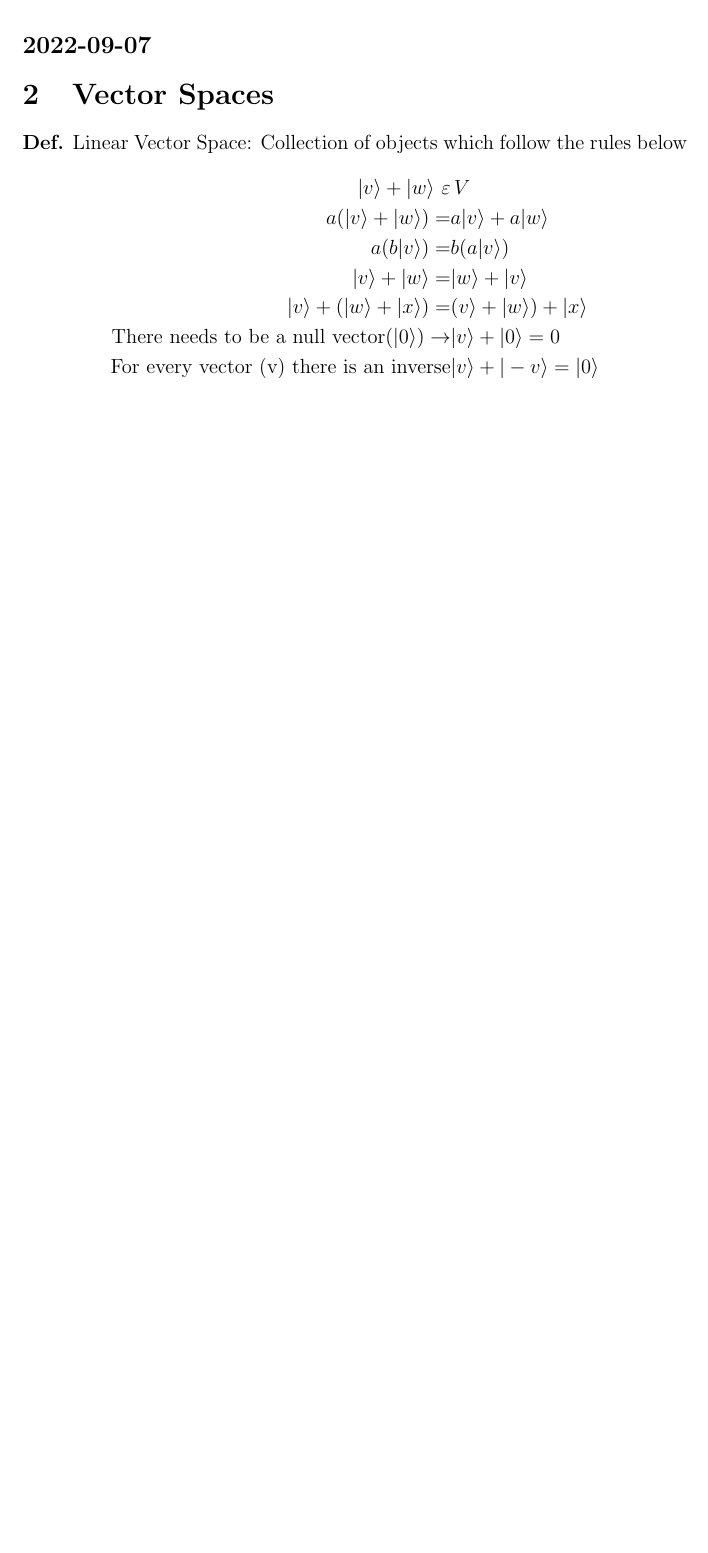
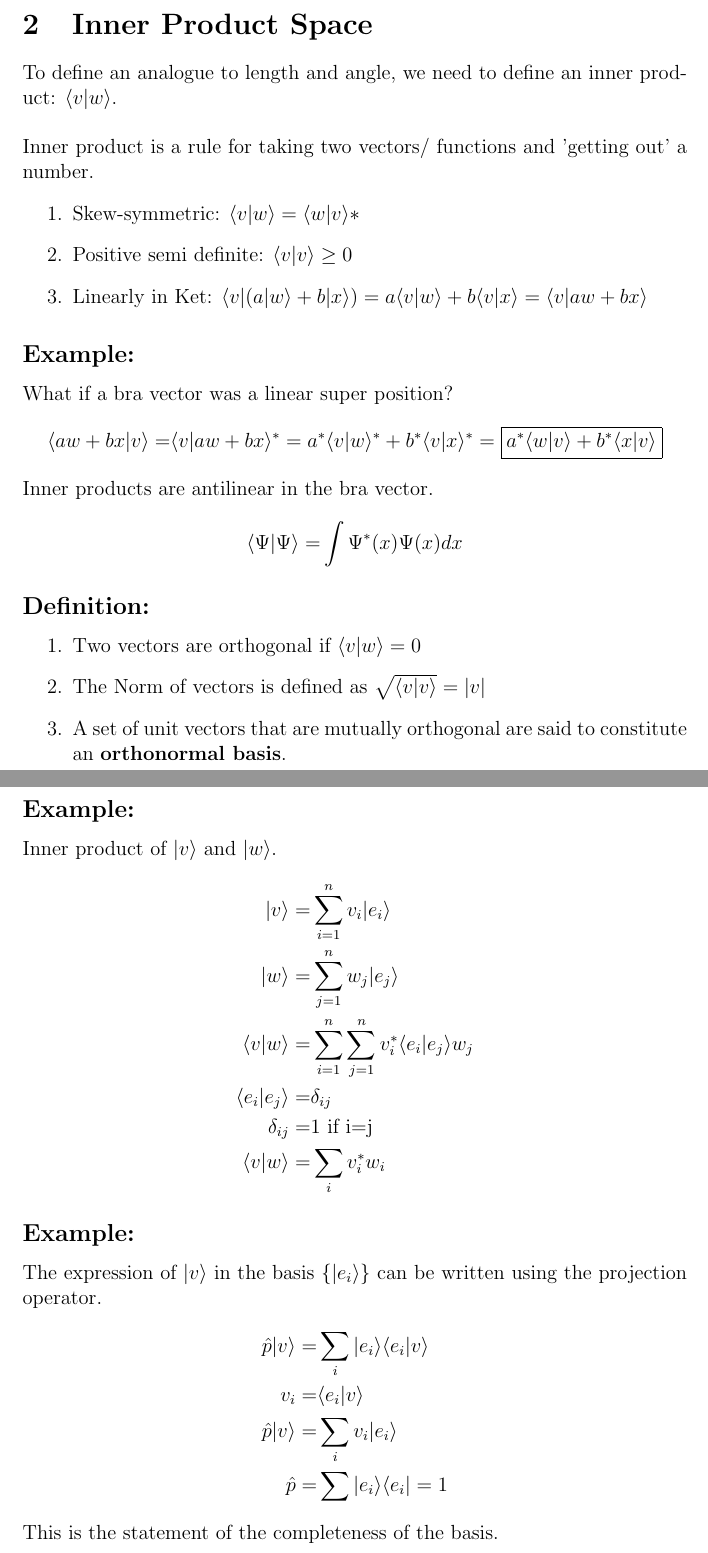
Before and after one commit to gkerr708/LaTeX, a LaTeX document (Quantum Mechanics II/Quantum Mechanics II.tex): part of page 2 of 2 before the commit and two parts of pages 4 and 5 of 5 after it, the two joined at a grey line, cut at the place of the change, the shorter picture padded with empty space. Compiled offline with pdfLaTeX.

Commit message:
Added Quantum Mechanics Notes

```diff
--- a/Quantum Mechanics II/Quantum Mechanics II.tex
+++ b/Quantum Mechanics II/Quantum Mechanics II.tex
@@ -47,4 +55,3 @@ a(b|v\rangle) =& b(a|v\rangle)
 \\
 \text{There needs to be a null vector} (|0\rangle) \rightarrow& |v\rangle + |0\rangle = 0
 \\
-\text{For every vector (v) there is an inverse} &
@@ -54,2 +68 @@ a(b|v\rangle) =& b(a|v\rangle)
 
-\subsection*{2022-09-07}
@@ -56,2 +82 @@ a(b|v\rangle) =& b(a|v\rangle)
 
-\section{Vector Spaces}
@@ -58,2 +106 @@ a(b|v\rangle) =& b(a|v\rangle)
 
-\textbf{Def.} Linear Vector Space: Collection of objects which follow the rules below
@@ -60,2 +116 @@ a(b|v\rangle) =& b(a|v\rangle)
 \begin{align*}
-|v\rangle + |w\rangle \ \varepsilon& \, V
@@ -62,4 +129,3 @@ a(b|v\rangle) =& b(a|v\rangle)
 \\
-a(|v\rangle + |w\rangle) =& a|v\rangle + a|w\rangle
+dim(V) =& ???
 \\
-a(b|v\rangle) =& b(a|v\rangle)
@@ -66,14 +151,104 @@ a(b|v\rangle) =& b(a|v\rangle)
 \\
-|v\rangle + |w\rangle =& |w\rangle + |v\rangle
+\therefore \, n =& 4
+\end{align*}
+
+\section{Inner Product Space}
+To define an analogue to length and angle, we need to define an inner product: $\langle v|w\rangle$.\\
 \\
-|v\rangle + (|w\rangle + |x\rangle) =&
-(v\rangle + |w\rangle) + |x\rangle
+Inner product is a rule for taking two vectors/ functions and
+'getting out' a number.
+\begin{enumerate}
+\item Skew-symmetric: $\langle v|w\rangle = \langle w|v\rangle*$
+\item Positive semi definite: $\langle v | v \rangle \geq 0$
+\item Linearly in Ket: $\langle v|(a|w\rangle+b|x\rangle) = a\langle v|w\rangle + b\langle v|x\rangle = \langle v |aw + bx\rangle$
+\end{enumerate}
+
+\subsection*{Example:}
+What if a bra vector was a linear super position?
+\begin{align*}
+\langle aw + bx|v\rangle =& \langle v |aw + bx\rangle^*
+= a^*\langle v|w\rangle^* + b^*\langle v|x\rangle^*
+= \boxed{a^*\langle w|v\rangle + b^*\langle x|v\rangle}
+\end{align*}
+Inner products are antilinear in the bra vector.
+\begin{align*}
+\langle \Psi|\Psi \rangle =& \int \Psi^*(x)\Psi(x) dx
+\end{align*}
+
+\subsection*{Definition:}
+\begin{enumerate}
+\item Two vectors are orthogonal if $\langle v|w \rangle = 0$
+\item The Norm of vectors is defined as $\sqrt{\langle v|v \rangle} = |v|$
+\item A set of unit vectors that are mutually orthogonal are said to constitute an \textbf{orthonormal basis}.
+\end{enumerate}
+
+\subsection*{Example:}
+Inner product of $|v\rangle$ and $|w\rangle$.
+\begin{align*}
+|v\rangle =& \sum_{i=1}^n v_i |e_i\rangle
 \\
-\text{There needs to be a null vector} (|0\rangle) \rightarrow& |v\rangle + |0\rangle = 0
+|w\rangle =& \sum_{j=1}^n w_j |e_j\rangle
 \\
-\text{For every vector (v) there is an inverse} &
-|v\rangle + |-v\rangle = |0\rangle
+\langle v|w \rangle =& \sum_{i=1}^n \sum_{j=1}^n v_i^*\langle e_i|e_j \rangle w_j
+\\
+\langle e_i|e_j \rangle =& \delta_{ij}
+\\
+\delta_{ij} =& 1 \text{  if i=j}
+\\
+\langle v|w \rangle =& \sum_i v_i^*w_i
 \end{align*}
+
+\subsection*{Example:}
+The expression of $|v\rangle$ in the basis $\lbrace |e_i \rangle\rbrace$ can be written using the projection operator.
+\begin{align*}
+\hat{p} |v\rangle =& \sum_i |e_i\rangle\langle e_i|v\rangle
+\\
+v_i =& \langle e_i |v\rangle
+\\
+\hat{p} |v\rangle =& \sum_i v_i|e_i \rangle
+\\
+\hat{p} =& \sum |e_i\rangle\langle e_i| = 1
+\end{align*}
+This is the statement of the completeness of the basis.
+
+
+
+
+
+
+
+
+
+
+
+
+
+
+
+
+
+
+
+
+
+
+
+
+
+
+
+
+
+
+
+
+
+
+
+
+
+
+
 
 
 
```
Also changed, not shown: Math Methods/Math Methods.pdf (added), Math Methods/Math Methods.tex (renamed from Math Methods.tex), Math Methods/dal_logo2.png (added), Quantum Mechanics II/Quantum Mechanics II.bbl (added), Quantum Mechanics II/Quantum Mechanics II.pdf, Quantum Mechanics II/dal_logo2.png (added), Quantum Mechanics II/Quantum Mechanics II.tex (95 more changed lines), 8 other files.
